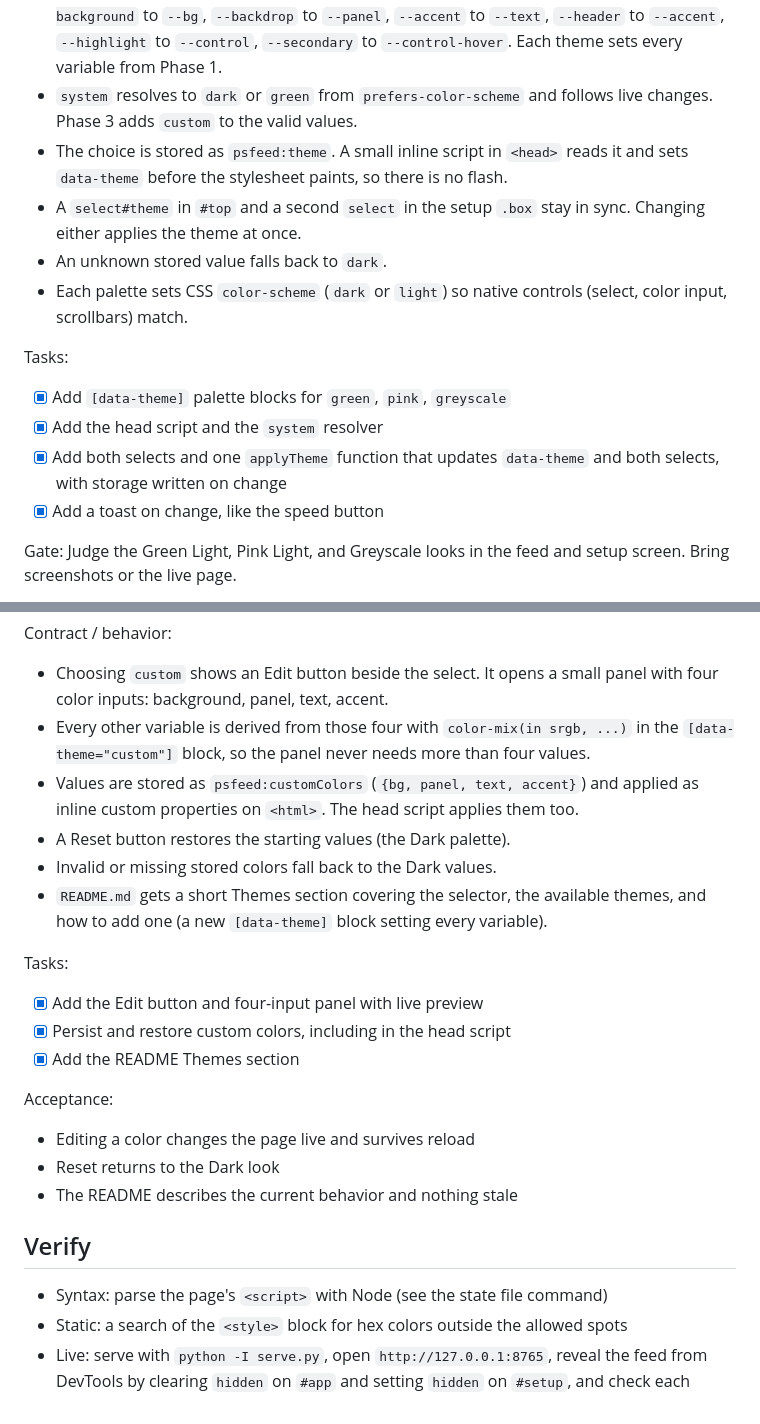
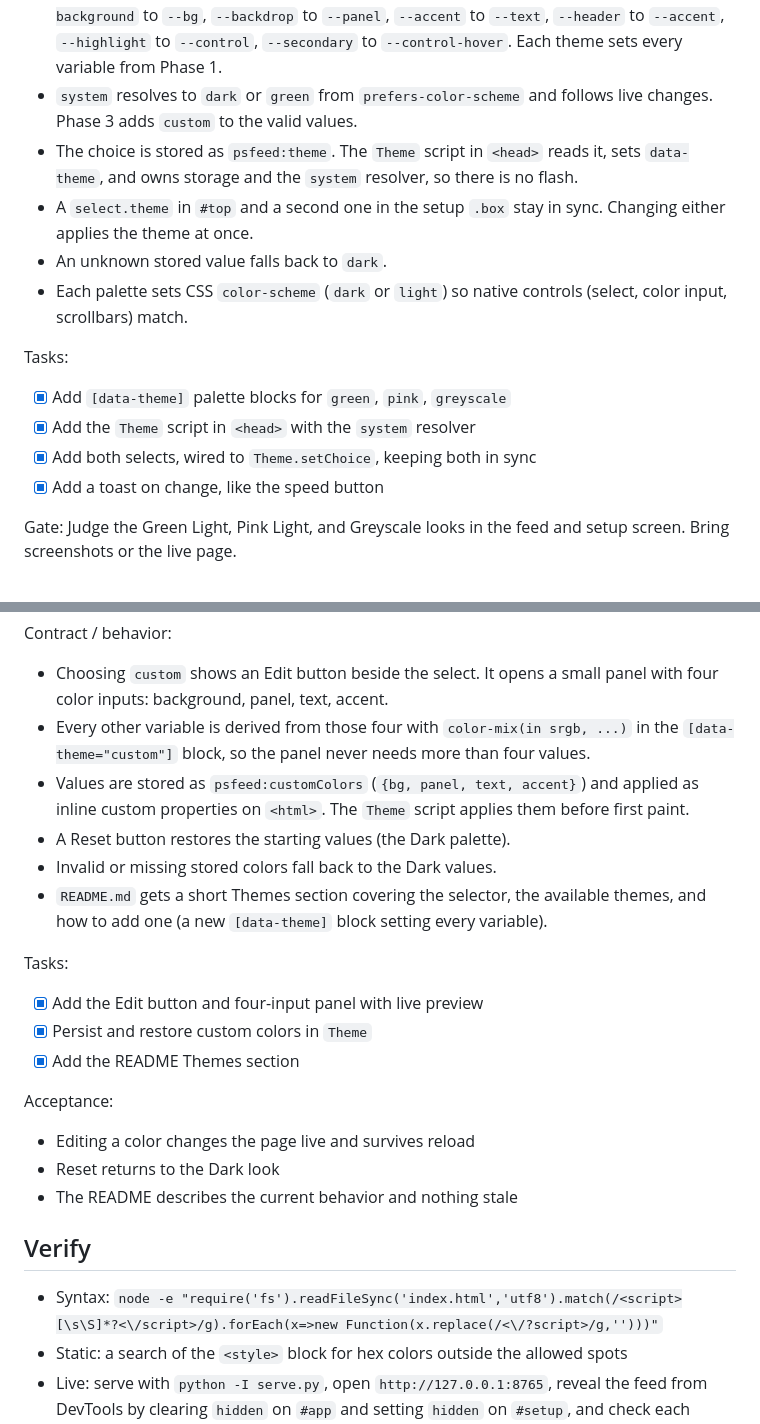
Before and after one commit to edonahuefdb/training-feed, a Markdown page: docs/plans/theme-selector.md, 2 parts joined by grey strips. Drawn GitHub-style.

Commit message:
docs: align theme plan with the Theme script

```diff
--- a/docs/plans/theme-selector.md
+++ b/docs/plans/theme-selector.md
@@ -36,15 +36,15 @@ Contract / behavior:
 - `<html data-theme="...">` holds the resolved palette: `dark` (default), `green`, `pink`, `greyscale`, or `custom`. The saved choice can also be `system`.
 - `green`, `pink`, and `greyscale` take their core colors from the dashboard palettes: `--background` to `--bg`, `--backdrop` to `--panel`, `--accent` to `--text`, `--header` to `--accent`, `--highlight` to `--control`, `--secondary` to `--control-hover`. Each theme sets every variable from Phase 1.
 - `system` resolves to `dark` or `green` from `prefers-color-scheme` and follows live changes. Phase 3 adds `custom` to the valid values.
-- The choice is stored as `psfeed:theme`. A small inline script in `<head>` reads it and sets `data-theme` before the stylesheet paints, so there is no flash.
-- A `select#theme` in `#top` and a second `select` in the setup `.box` stay in sync. Changing either applies the theme at once.
+- The choice is stored as `psfeed:theme`. The `Theme` script in `<head>` reads it, sets `data-theme`, and owns storage and the `system` resolver, so there is no flash.
+- A `select.theme` in `#top` and a second one in the setup `.box` stay in sync. Changing either applies the theme at once.
 - An unknown stored value falls back to `dark`.
 - Each palette sets CSS `color-scheme` (`dark` or `light`) so native controls (select, color input, scrollbars) match.
 
 Tasks:
 - [x] Add `[data-theme]` palette blocks for `green`, `pink`, `greyscale`
-- [x] Add the head script and the `system` resolver
-- [x] Add both selects and one `applyTheme` function that updates `data-theme` and both selects, with storage written on change
+- [x] Add the `Theme` script in `<head>` with the `system` resolver
+- [x] Add both selects, wired to `Theme.setChoice`, keeping both in sync
 - [x] Add a toast on change, like the speed button
 
 Gate: Judge the Green Light, Pink Light, and Greyscale looks in the feed and setup screen. Bring screenshots or the live page.
@@ -63,14 +63,14 @@ What exists today:
 Contract / behavior:
 - Choosing `custom` shows an Edit button beside the select. It opens a small panel with four color inputs: background, panel, text, accent.
 - Every other variable is derived from those four with `color-mix(in srgb, ...)` in the `[data-theme="custom"]` block, so the panel never needs more than four values.
-- Values are stored as `psfeed:customColors` (`{bg, panel, text, accent}`) and applied as inline custom properties on `<html>`. The head script applies them too.
+- Values are stored as `psfeed:customColors` (`{bg, panel, text, accent}`) and applied as inline custom properties on `<html>`. The `Theme` script applies them before first paint.
 - A Reset button restores the starting values (the Dark palette).
 - Invalid or missing stored colors fall back to the Dark values.
 - `README.md` gets a short Themes section covering the selector, the available themes, and how to add one (a new `[data-theme]` block setting every variable).
 
 Tasks:
 - [x] Add the Edit button and four-input panel with live preview
-- [x] Persist and restore custom colors, including in the head script
+- [x] Persist and restore custom colors in `Theme`
 - [x] Add the README Themes section
 
 Acceptance:
@@ -80,7 +80,7 @@ Acceptance:
 
 ## Verify
 
-- Syntax: parse the page's `<script>` with Node (see the state file command)
+- Syntax: `node -e "require('fs').readFileSync('index.html','utf8').match(/<script>[\s\S]*?<\/script>/g).forEach(x=>new Function(x.replace(/<\/?script>/g,'')))"`
 - Static: a search of the `<style>` block for hex colors outside the allowed spots
 - Live: serve with `python -I serve.py`, open `http://127.0.0.1:8765`, reveal the feed from DevTools by clearing `hidden` on `#app` and setting `hidden` on `#setup`, and check each theme
 - There is no test suite or CI in this repo, and none is added
```
